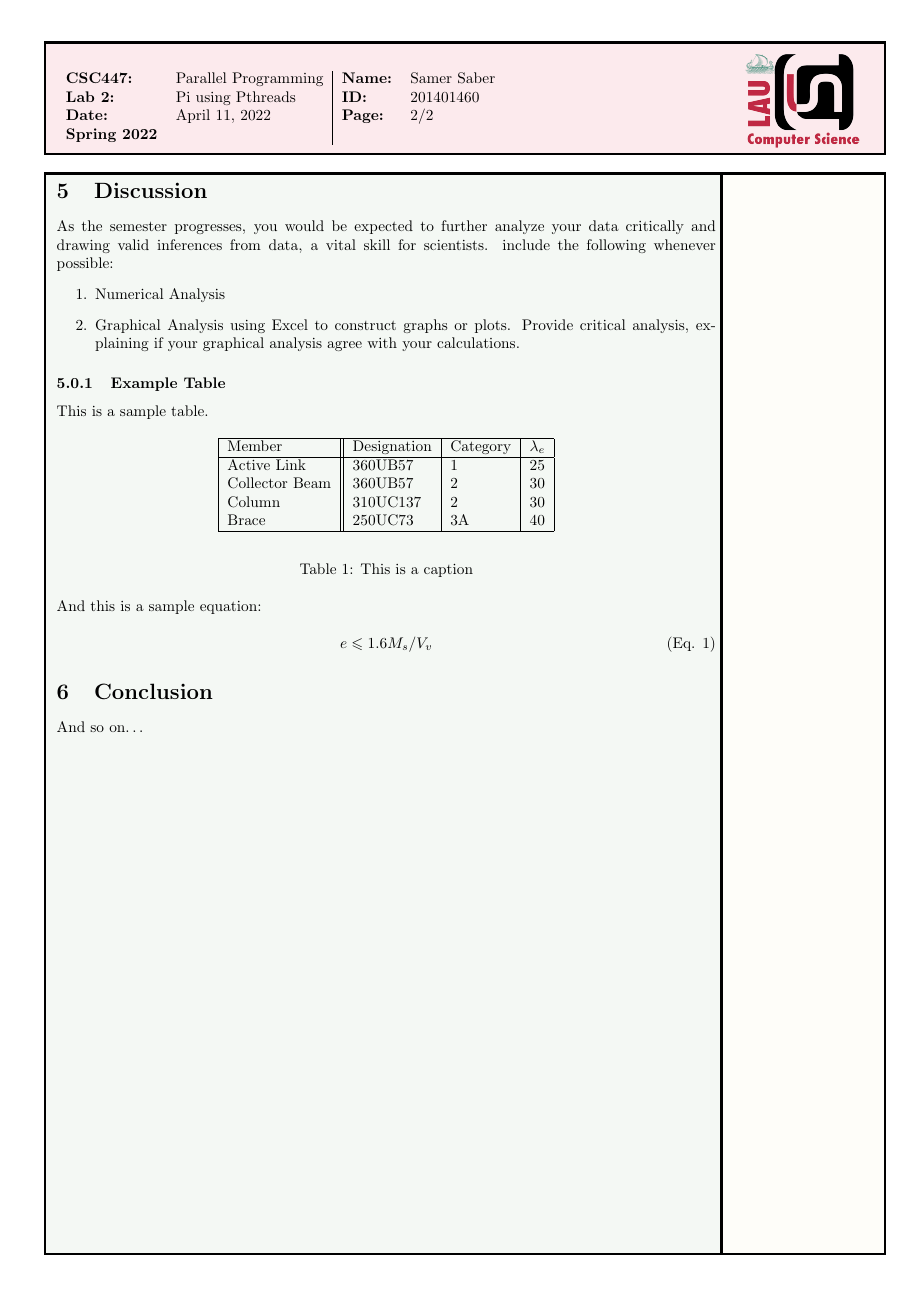
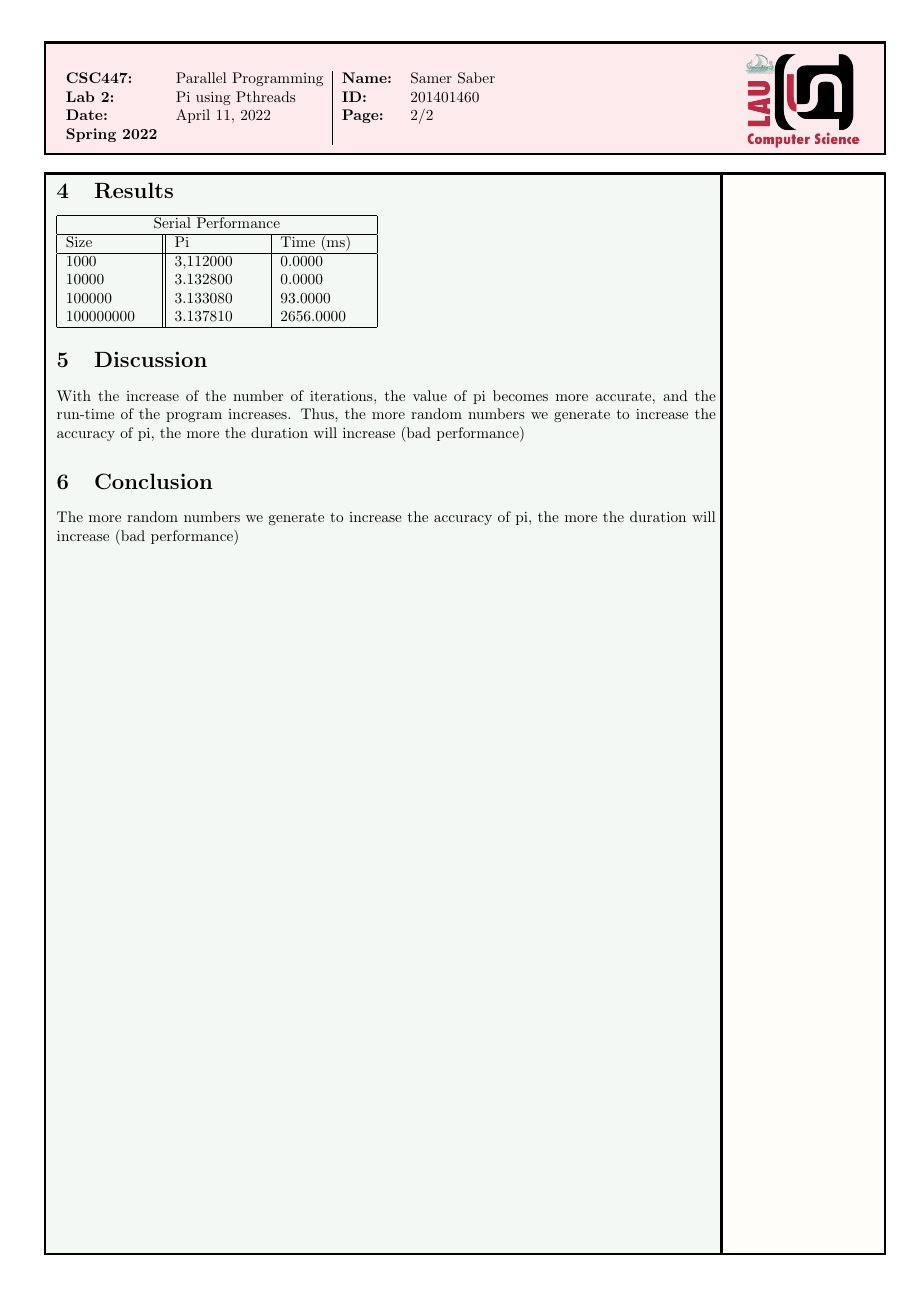
Before and after one commit to samerELearning/Parallel-Programming-for-Multi-Core-and-Cluster-Systems, a LaTeX document (Lab 1/lab_report_lastname.tex): page 2 of 2. Compiled offline with pdfLaTeX.

Commit message:
writing the report

```diff
--- a/Lab 1/lab_report_lastname.tex
+++ b/Lab 1/lab_report_lastname.tex
@@ -145,2 +154,14 @@ Explain the experimental setup including parameters, hardware used, and compiler
 
 \section{Results}
+\begin{tabular}{ |p{2cm}||p{2cm}|p{2cm}|  }
+ \hline
+ \multicolumn{3}{|c|}{Serial Performance} \\
+ \hline
+ Size& Pi&Time (ms)\\
+ \hline
+ 1000   & 3,112000    &0.0000\\
+ 10000&   3.132800  & 0.0000\\
+ 100000& 3.133080 & 93.0000\\
+ 100000000    &3.137810 & 2656.0000\\
+ \hline
+\end{tabular}
@@ -148,44 +168,14 @@ Presents the results that were obtained.
 
 \section{Discussion}
 
-As the semester progresses, you would be expected to further analyze your data critically and drawing valid inferences from data, a vital skill for scientists.  include the following whenever possible:
-\begin{enumerate}
-
-	\item Numerical Analysis
-	\item Graphical Analysis using Excel to construct graphs or plots.  Provide critical analysis, explaining if your graphical analysis agree with your calculations.
-\end{enumerate}
-
-
-\subsubsection{Example Table}
-This is a sample table.
-
-\begin{table}[h]
-\begin{center}
-\begin{tabular}{|l||l|l|l|}
-\hline
-Member & Designation & Category & $\lambda_e$\\
-\hline
-Active Link & 360UB57 & 1 & 25 \\
-Collector Beam & 360UB57 & 2 & 30 \\
-Column & 310UC137 & 2 & 30 \\
-Brace & 250UC73 & 3A & 40 \\
-\hline
-\end{tabular}
-\end{center}
-\caption{This is a caption}
-\end{table}
-
-And this is a sample equation:
-
-\begin{equation*}
-\tag{Eq. 1}
-e \leqslant 1.6M_s/V_v
-\end{equation*}
-
+With the increase of the number of iterations, the value
+of pi becomes more accurate, and the run-time of the program increases. Thus, the more random numbers we generate to increase the accuracy of pi, the more the duration will
+increase (bad performance)
 
 
 \section{Conclusion}
-And so on\dots
+The more random numbers we generate to increase the accuracy of pi, the more the duration will
+increase (bad performance)
 
 %----------------------------------------------------------------------------------------
 
```
Also changed, not shown: Lab 1/lab_report_lastname.tex (66 more changed lines).
